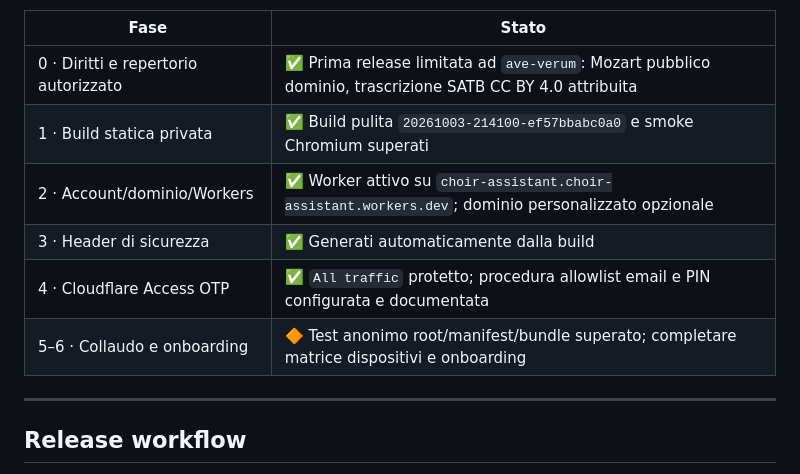
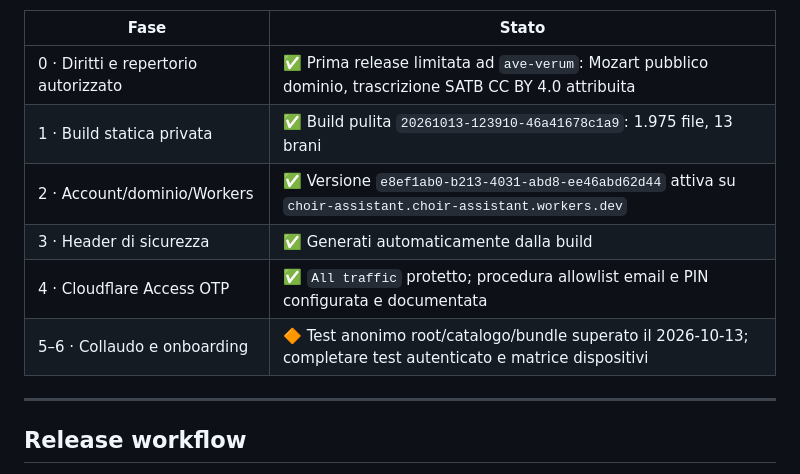
Before and after one commit to ArturoMaiani1999/choir_assistant, a Markdown page: docs/operations/private-deployment.md, the part around one of its changes. GitHub-like rendering.

Commit message:
Record protected Access deployment

```diff
--- a/docs/operations/private-deployment.md
+++ b/docs/operations/private-deployment.md
@@ -11,11 +11,11 @@ Prezzi, limiti e nomi dei menu di Cloudflare cambiano: dove indicato "verificare
 | Fase | Stato |
 |---|---|
 | 0 · Diritti e repertorio autorizzato | ✅ Prima release limitata ad `ave-verum`: Mozart pubblico dominio, trascrizione SATB CC BY 4.0 attribuita |
-| 1 · Build statica privata | ✅ Build pulita `20261003-214100-ef57bbabc0a0` e smoke Chromium superati |
-| 2 · Account/dominio/Workers | ✅ Worker attivo su `choir-assistant.choir-assistant.workers.dev`; dominio personalizzato opzionale |
+| 1 · Build statica privata | ✅ Build pulita `20261013-123910-46a41678c1a9`: 1.975 file, 13 brani |
+| 2 · Account/dominio/Workers | ✅ Versione `e8ef1ab0-b213-4031-abd8-ee46abd62d44` attiva su `choir-assistant.choir-assistant.workers.dev` |
 | 3 · Header di sicurezza | ✅ Generati automaticamente dalla build |
 | 4 · Cloudflare Access OTP | ✅ `All traffic` protetto; procedura allowlist email e PIN configurata e documentata |
-| 5–6 · Collaudo e onboarding | 🔶 Test anonimo root/manifest/bundle superato; completare matrice dispositivi e onboarding |
+| 5–6 · Collaudo e onboarding | 🔶 Test anonimo root/catalogo/bundle superato il 2026-10-13; completare test autenticato e matrice dispositivi |
 
 ---
 
```
Also changed, not shown: other parts of docs/operations/private-deployment.md (+1 -1 lines), docs/operations/consumer-auth-implementation-tracker.md (+3 -0 lines).
